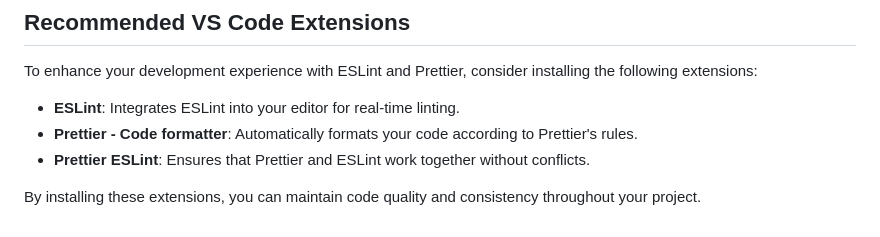
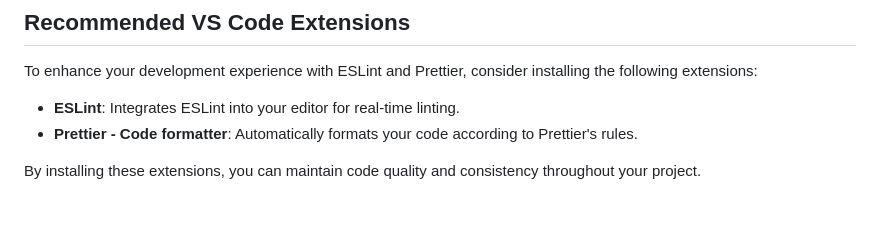
Before and after one commit to fershibli/DelBicosV2, a Markdown page: README.md, the part around the change. GitHub-like rendering.

Commit message:
docs: remove mention of Prettier ESLint from development extensions section in README

```diff
--- a/README.md
+++ b/README.md
@@ -128,6 +128,5 @@ To enhance your development experience with ESLint and Prettier, consider instal
 
 - **ESLint**: Integrates ESLint into your editor for real-time linting.
 - **Prettier - Code formatter**: Automatically formats your code according to Prettier's rules.
-- **Prettier ESLint**: Ensures that Prettier and ESLint work together without conflicts.
 
 By installing these extensions, you can maintain code quality and consistency throughout your project.
```
